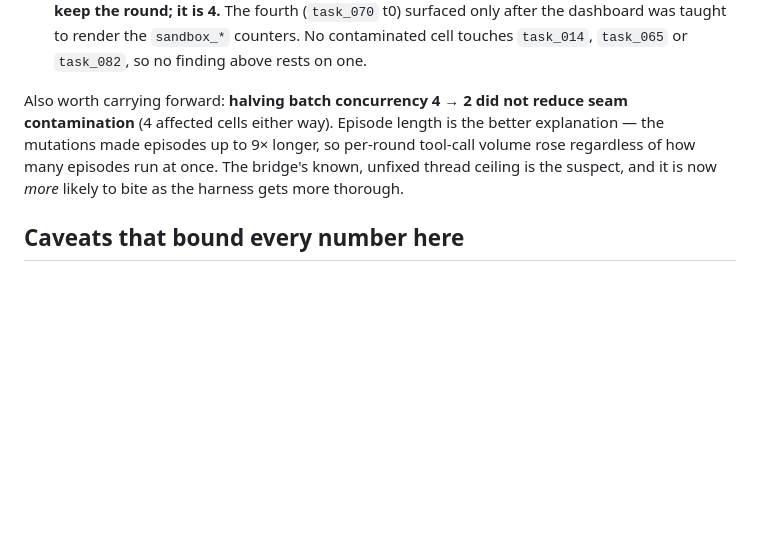
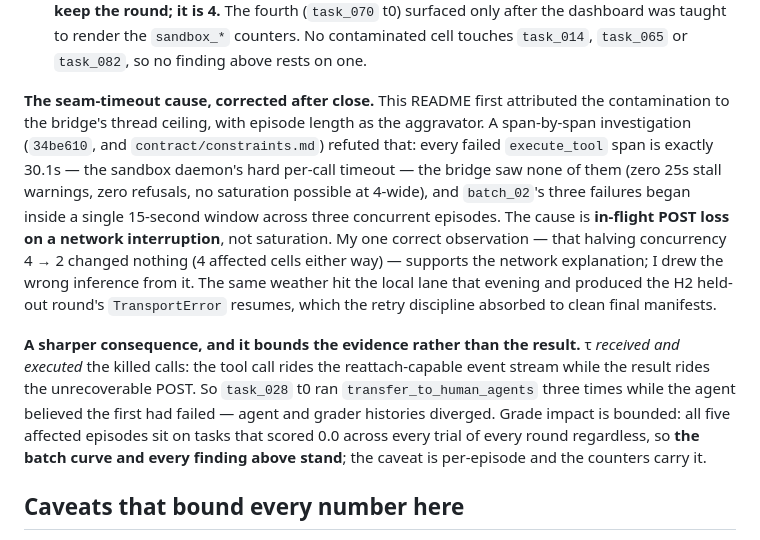
Before and after one commit to francisco-perez-sorrosal/introspection-self-improver, a Markdown page: results/experiment_005_fixedb-bm25-luna56/README.md, the part around the change. Drawn GitHub-style; blank space fills up the shorter version.

```diff
--- a/results/experiment_005_fixedb-bm25-luna56/README.md
+++ b/results/experiment_005_fixedb-bm25-luna56/README.md
@@ -130,11 +130,26 @@ Two things went wrong and were corrected rather than absorbed, both in
    was taught to render the `sandbox_*` counters. No contaminated cell touches `task_014`,
    `task_065` or `task_082`, so no finding above rests on one.
 
-Also worth carrying forward: **halving batch concurrency 4 → 2 did not reduce seam
-contamination** (4 affected cells either way). Episode length is the better explanation —
-the mutations made episodes up to 9× longer, so per-round tool-call volume rose regardless
-of how many episodes run at once. The bridge's known, unfixed thread ceiling is the
-suspect, and it is now *more* likely to bite as the harness gets more thorough.
+**The seam-timeout cause, corrected after close.** This README first attributed the
+contamination to the bridge's thread ceiling, with episode length as the aggravator. A
+span-by-span investigation (`34be610`, and `contract/constraints.md`) refuted that: every
+failed `execute_tool` span is exactly 30.1s — the sandbox daemon's hard per-call timeout —
+the bridge saw none of them (zero 25s stall warnings, zero refusals, no saturation possible
+at 4-wide), and `batch_02`'s three failures began inside a single 15-second window across
+three concurrent episodes. The cause is **in-flight POST loss on a network interruption**,
+not saturation. My one correct observation — that halving concurrency 4 → 2 changed nothing
+(4 affected cells either way) — supports the network explanation; I drew the wrong
+inference from it. The same weather hit the local lane that evening and produced the H2
+held-out round's `TransportError` resumes, which the retry discipline absorbed to clean
+final manifests.
+
+**A sharper consequence, and it bounds the evidence rather than the result.** τ *received
+and executed* the killed calls: the tool call rides the reattach-capable event stream while
+the result rides the unrecoverable POST. So `task_028` t0 ran `transfer_to_human_agents`
+three times while the agent believed the first had failed — agent and grader histories
+diverged. Grade impact is bounded: all five affected episodes sit on tasks that scored 0.0
+across every trial of every round regardless, so **the batch curve and every finding above
+stand**; the caveat is per-episode and the counters carry it.
 
 ## Caveats that bound every number here
 
```
Also changed, not shown: results/experiment_005_fixedb-bm25-luna56/GUARDRAIL_WALK.md (+23 -3 lines).
